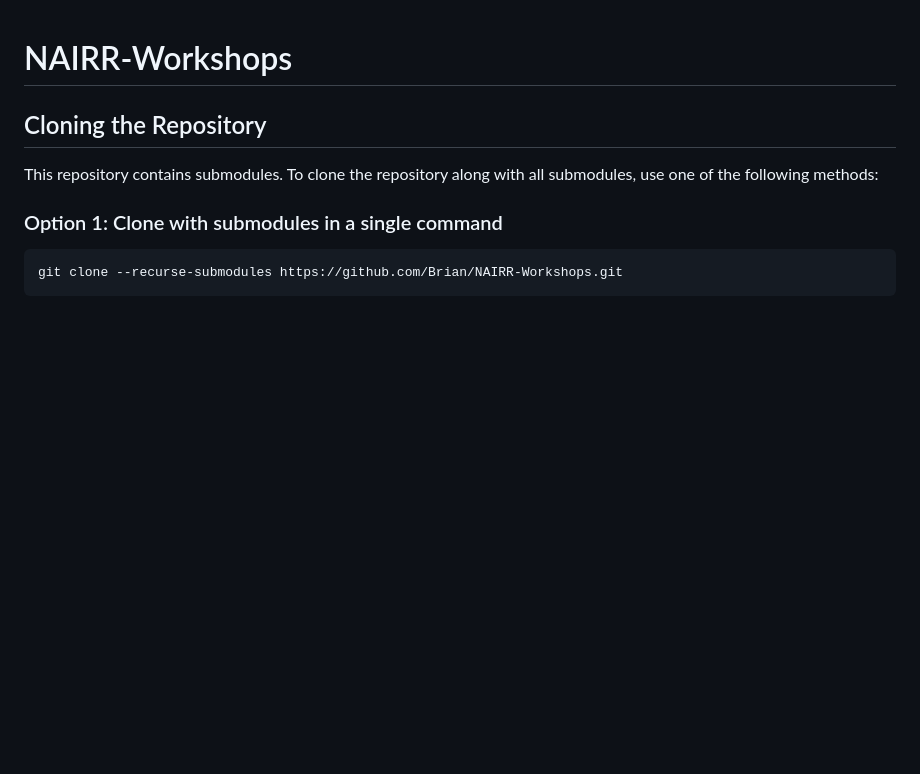
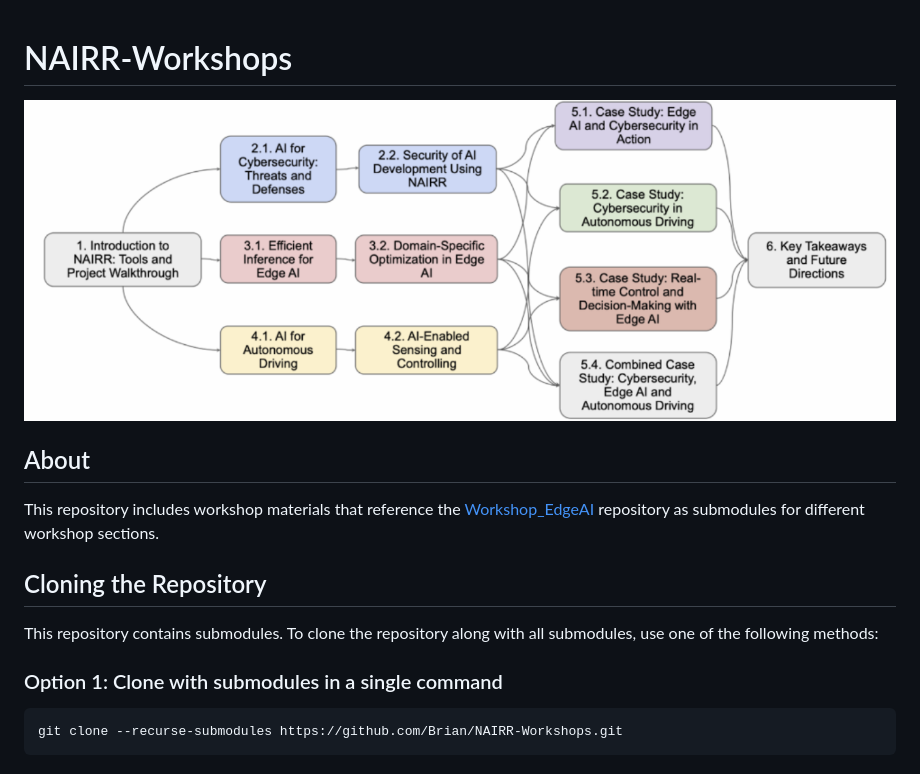
Before and after one commit to WPI-LIONS-Group/NAIRR-Workshops, a Markdown page: README.md, the part around the change. Drawn GitHub-style; pictures changed too: imgs/Diagram.png (added); blank space fills up the shorter version.

```diff
--- a/README.md
+++ b/README.md
@@ -1,4 +1,10 @@
 # NAIRR-Workshops
+
+![Workshop Diagram](imgs/Diagram.png)
+
+## About
+
+This repository includes workshop materials that reference the [Workshop_EdgeAI](https://github.com/lc-leonardo/Workshop_EdgeAI) repository as submodules for different workshop sections.
 
 ## Cloning the Repository
 
```
